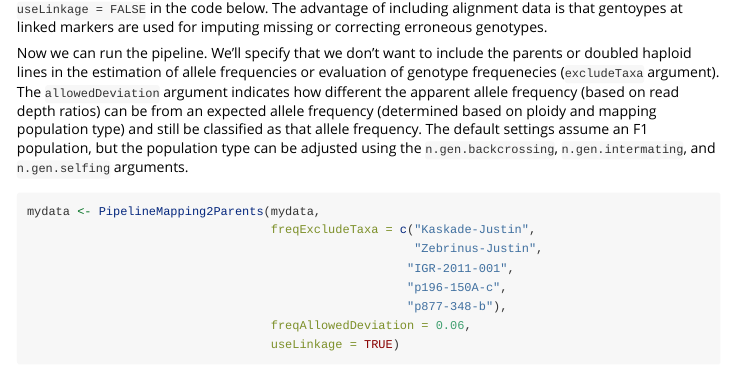
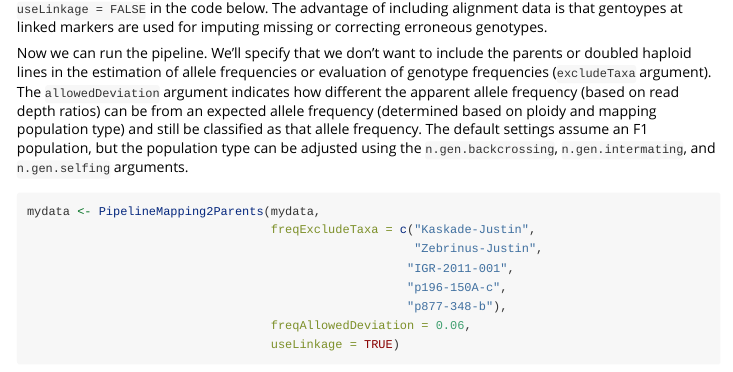
Before and after one commit to lvclark/polyRAD, an R Markdown document (vignettes/polyRADtutorial.Rmd): the page in a window 1100 px wide, from 2940 px down. Rendered offline with R 4.5, knitr and Pandoc, with nearby package versions; some code elsewhere in the file could not run offline.

Commit message:
Fix typo

```diff
--- a/vignettes/polyRADtutorial.Rmd
+++ b/vignettes/polyRADtutorial.Rmd
@@ -160,7 +160,7 @@ genotypes.
 Now we can run the pipeline.
 We'll specify that we don't want to include the parents or doubled haploid
 lines in the estimation of allele frequencies or evaluation of genotype
-frequenecies (`excludeTaxa` argument). The
+frequencies (`excludeTaxa` argument). The
 `allowedDeviation` argument indicates how different the apparent
 allele frequency (based on read depth ratios) can be from an expected
 allele frequency (determined based on ploidy and mapping population type)
```
